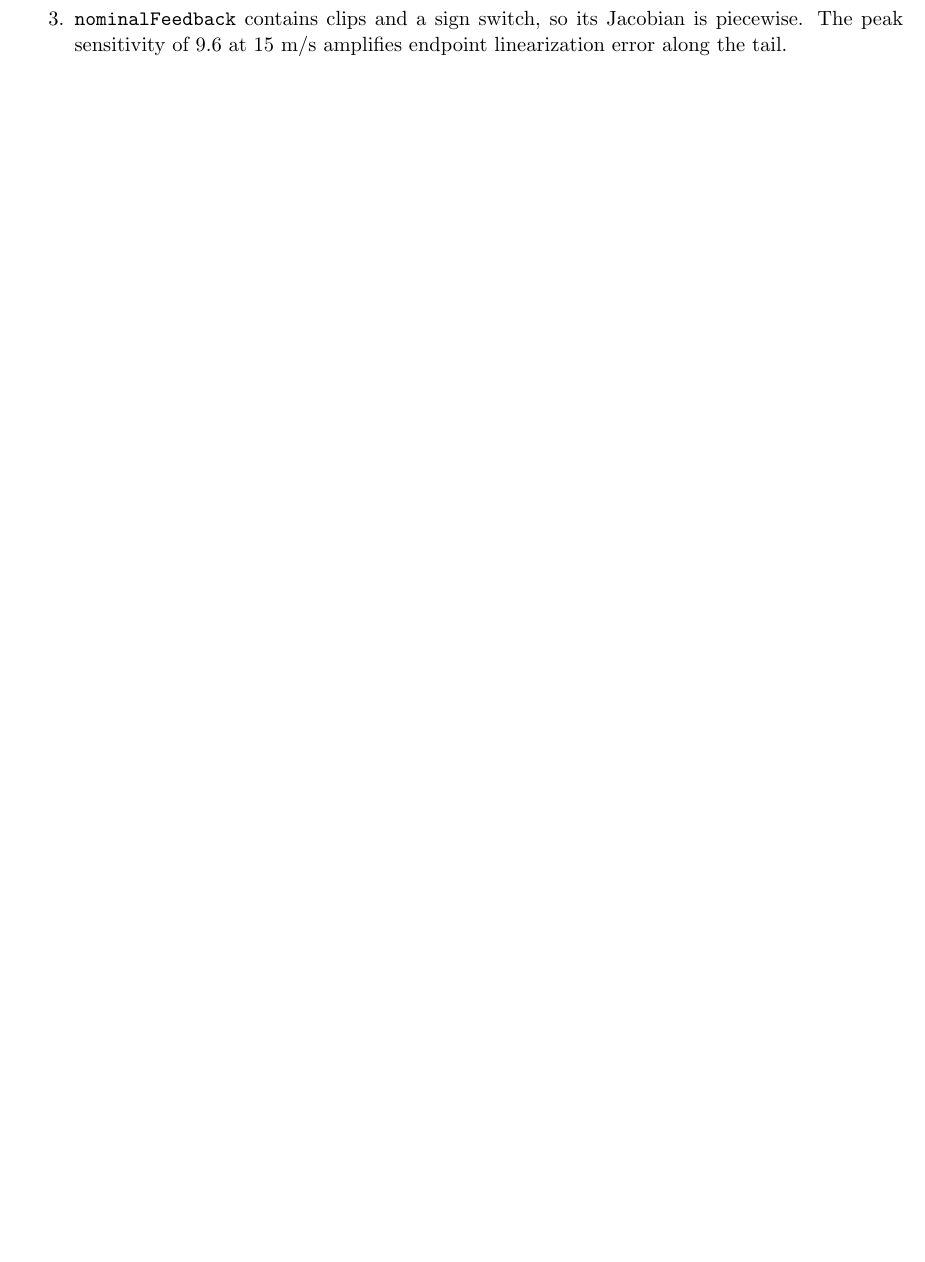
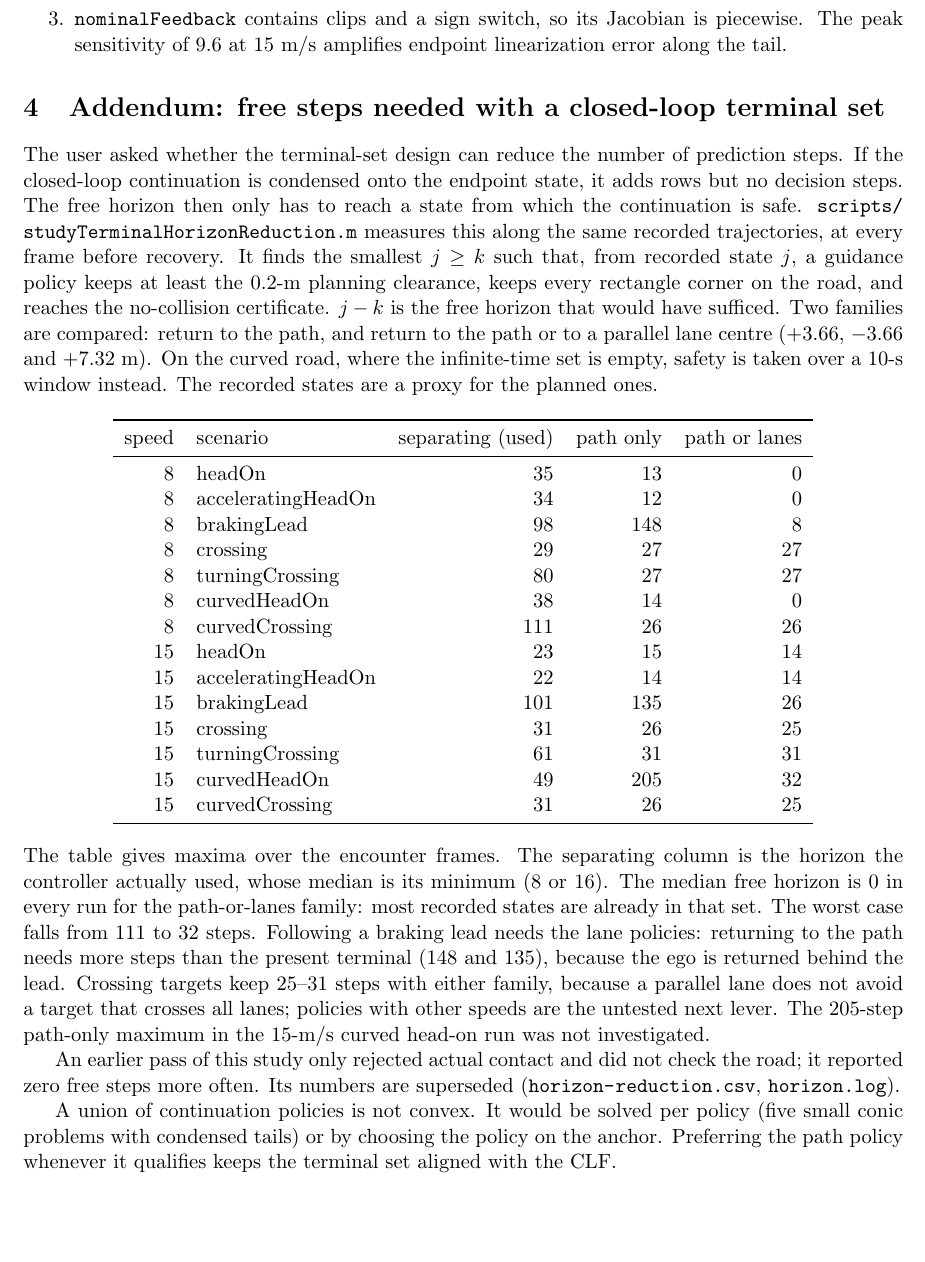
Before and after one commit to zaixinpan3/Vehicle-Collision-Avoidance, a LaTeX document (report/CLOSED_LOOP_TERMINAL_FEASIBILITY_20261004.tex): part of page 3 of 3, cut so that both start at the same text. Compiled offline with pdfLaTeX.

Commit message:
Measure the free horizon a closed-loop terminal set would need
Co-Authored-By: Claude Opus 5.5 <noreply@anthropic.com>

```diff
--- a/report/CLOSED_LOOP_TERMINAL_FEASIBILITY_20261004.tex
+++ b/report/CLOSED_LOOP_TERMINAL_FEASIBILITY_20261004.tex
@@ -106,4 +106,61 @@ was not built or timed. Three issues remain.
   Jacobian is piecewise. The peak sensitivity of 9.6 at 15~m/s amplifies
   endpoint linearization error along the tail.
 \end{enumerate}
+
+\section{Addendum: free steps needed with a closed-loop terminal set}
+The user asked whether the terminal-set design can reduce the number of
+prediction steps. If the closed-loop continuation is condensed onto the
+endpoint state, it adds rows but no decision steps. The free horizon then only
+has to reach a state from which the continuation is safe.
+\path{scripts/studyTerminalHorizonReduction.m} measures this along the same
+recorded trajectories, at every frame before recovery. It finds the smallest
+$j\ge k$ such that, from recorded state $j$, a guidance policy keeps at least
+the 0.2-m planning clearance, keeps every rectangle corner on the road, and
+reaches the no-collision certificate. $j-k$ is the free horizon that would have
+sufficed. Two families are compared: return to the path, and return to the
+path or to a parallel lane centre ($+3.66$, $-3.66$ and $+7.32$~m). On the
+curved road, where the infinite-time set is empty, safety is taken over a
+10-s window instead. The recorded states are a proxy for the planned ones.
+
+\begin{center}
+\begin{tabular}{rlrrr}
+\toprule
+speed & scenario & separating (used) & path only & path or lanes\\
+\midrule
+8 & headOn & 35 & 13 & 0\\
+8 & acceleratingHeadOn & 34 & 12 & 0\\
+8 & brakingLead & 98 & 148 & 8\\
+8 & crossing & 29 & 27 & 27\\
+8 & turningCrossing & 80 & 27 & 27\\
+8 & curvedHeadOn & 38 & 14 & 0\\
+8 & curvedCrossing & 111 & 26 & 26\\
+15 & headOn & 23 & 15 & 14\\
+15 & acceleratingHeadOn & 22 & 14 & 14\\
+15 & brakingLead & 101 & 135 & 26\\
+15 & crossing & 31 & 26 & 25\\
+15 & turningCrossing & 61 & 31 & 31\\
+15 & curvedHeadOn & 49 & 205 & 32\\
+15 & curvedCrossing & 31 & 26 & 25\\
+\bottomrule
+\end{tabular}
+\end{center}
+The table gives maxima over the encounter frames. The separating column is the
+horizon the controller actually used, whose median is its minimum (8 or 16).
+The median free horizon is 0 in every run for the path-or-lanes family: most
+recorded states are already in that set. The worst case falls from 111 to 32
+steps. Following a braking lead needs the lane policies: returning to the path
+needs more steps than the present terminal (148 and 135), because the ego is
+returned behind the lead. Crossing targets keep 25--31 steps with either
+family, because a parallel lane does not avoid a target that crosses all
+lanes; policies with other speeds are the untested next lever. The 205-step
+path-only maximum in the 15-m/s curved head-on run was not investigated.
+
+An earlier pass of this study only rejected actual contact and did not check
+the road; it reported zero free steps more often. Its numbers are superseded
+(\path{horizon-reduction.csv}, \path{horizon.log}).
+
+A union of continuation policies is not convex. It would be solved per policy
+(five small conic problems with condensed tails) or by choosing the policy on
+the anchor. Preferring the path policy whenever it qualifies keeps the terminal
+set aligned with the CLF.
 \end{document}
```
Also changed, not shown: report/CLOSED_LOOP_TERMINAL_FEASIBILITY_20261004/horizon-reduction.csv (added, +15 -0 lines), report/CLOSED_LOOP_TERMINAL_FEASIBILITY_20261004/source-sha256.txt (+1 -0 lines), 1 other file.
